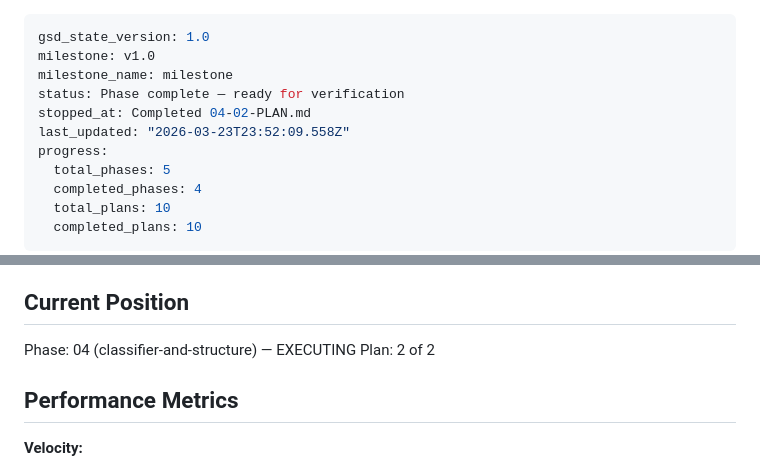
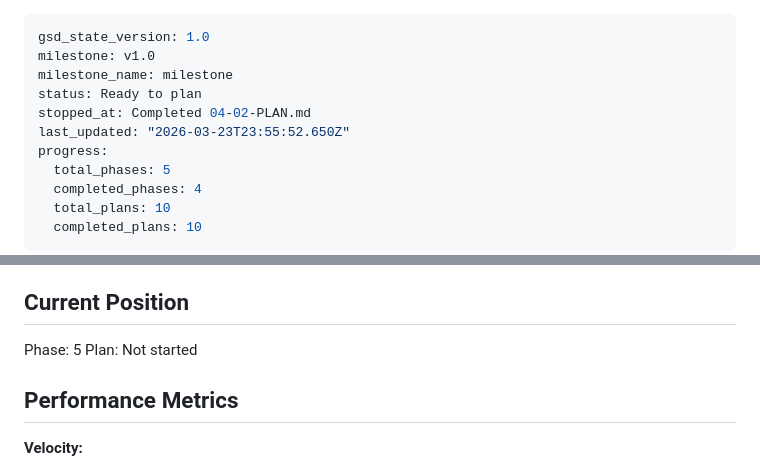
Before and after one commit to Apsp31/bookmarks_cleaner2, a Markdown page: .planning/STATE.md, 2 parts joined by grey strips. Drawn GitHub-style.

Commit message:
docs(phase-4): complete phase execution

```diff
--- a/.planning/STATE.md
+++ b/.planning/STATE.md
@@ -2,9 +2,9 @@
 gsd_state_version: 1.0
 milestone: v1.0
 milestone_name: milestone
-status: Phase complete — ready for verification
+status: Ready to plan
 stopped_at: Completed 04-02-PLAN.md
-last_updated: "2026-03-23T23:52:09.558Z"
+last_updated: "2026-03-23T23:55:52.650Z"
 progress:
   total_phases: 5
   completed_phases: 4
@@ -23,8 +23,8 @@ See: .planning/PROJECT.md (updated 2026-03-23)
 
 ## Current Position
 
-Phase: 04 (classifier-and-structure) — EXECUTING
-Plan: 2 of 2
+Phase: 5
+Plan: Not started
 
 ## Performance Metrics
 
```
Also changed, not shown: .planning/ROADMAP.md (+1 -1 lines), 1 other file.
